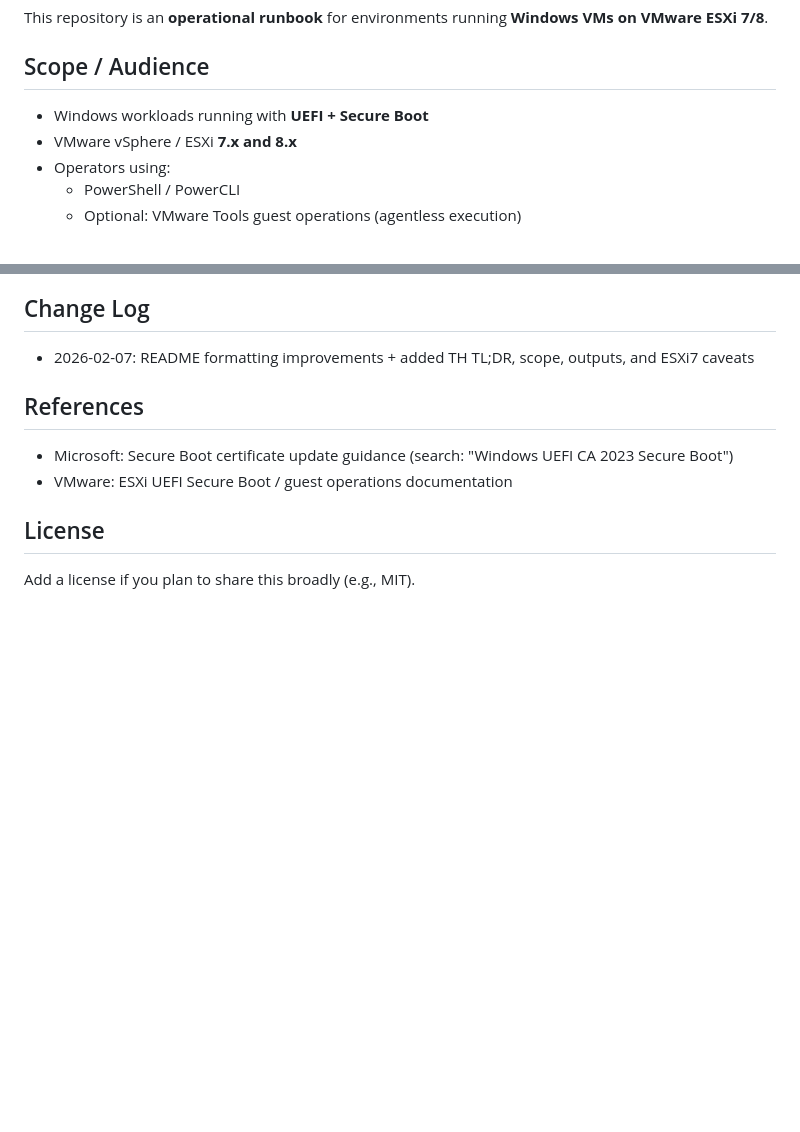
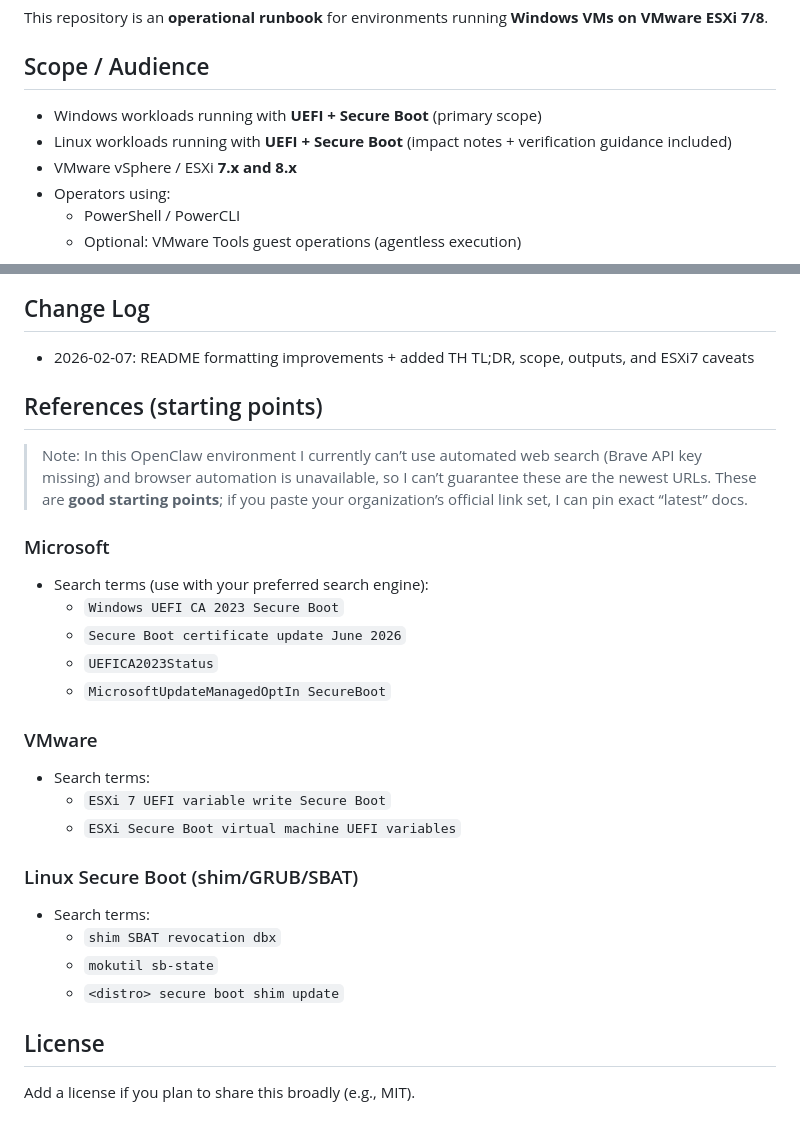
Before and after one commit to Fewsrt/Cert-Expire-2026, a Markdown page: README.md, 2 parts joined by grey strips. Drawn GitHub-style; blank space fills up the shorter version.

Commit message:
Docs: add Linux VM Secure Boot impact section and reference starters

```diff
--- a/README.md
+++ b/README.md
@@ -12,7 +12,8 @@ This repository is an **operational runbook** for environments running **Windows
 
 ## Scope / Audience
 
-- Windows workloads running with **UEFI + Secure Boot**
+- Windows workloads running with **UEFI + Secure Boot** (primary scope)
+- Linux workloads running with **UEFI + Secure Boot** (impact notes + verification guidance included)
 - VMware vSphere / ESXi **7.x and 8.x**
 - Operators using:
   - PowerShell / PowerCLI
@@ -301,10 +333,27 @@ Systems not updated may stop receiving boot-level security fixes.
 
 - 2026-02-07: README formatting improvements + added TH TL;DR, scope, outputs, and ESXi7 caveats
 
-## References
+## References (starting points)
 
-- Microsoft: Secure Boot certificate update guidance (search: "Windows UEFI CA 2023 Secure Boot")
-- VMware: ESXi UEFI Secure Boot / guest operations documentation
+> Note: In this OpenClaw environment I currently can’t use automated web search (Brave API key missing) and browser automation is unavailable, so I can’t guarantee these are the newest URLs. These are **good starting points**; if you paste your organization’s official link set, I can pin exact “latest” docs.
+
+### Microsoft
+- Search terms (use with your preferred search engine):
+  - `Windows UEFI CA 2023 Secure Boot`
+  - `Secure Boot certificate update June 2026`
+  - `UEFICA2023Status`
+  - `MicrosoftUpdateManagedOptIn SecureBoot`
+
+### VMware
+- Search terms:
+  - `ESXi 7 UEFI variable write Secure Boot`
+  - `ESXi Secure Boot virtual machine UEFI variables`
+
+### Linux Secure Boot (shim/GRUB/SBAT)
+- Search terms:
+  - `shim SBAT revocation dbx`
+  - `mokutil sb-state`
+  - `<distro> secure boot shim update`
 
 ## License
 
```
Also changed, not shown: other parts of README.md (+31 -0 lines).
